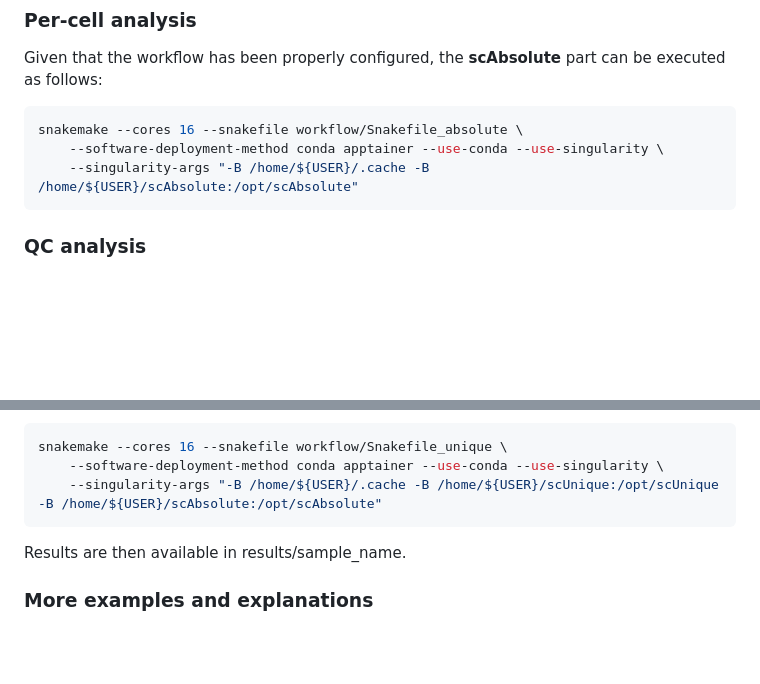
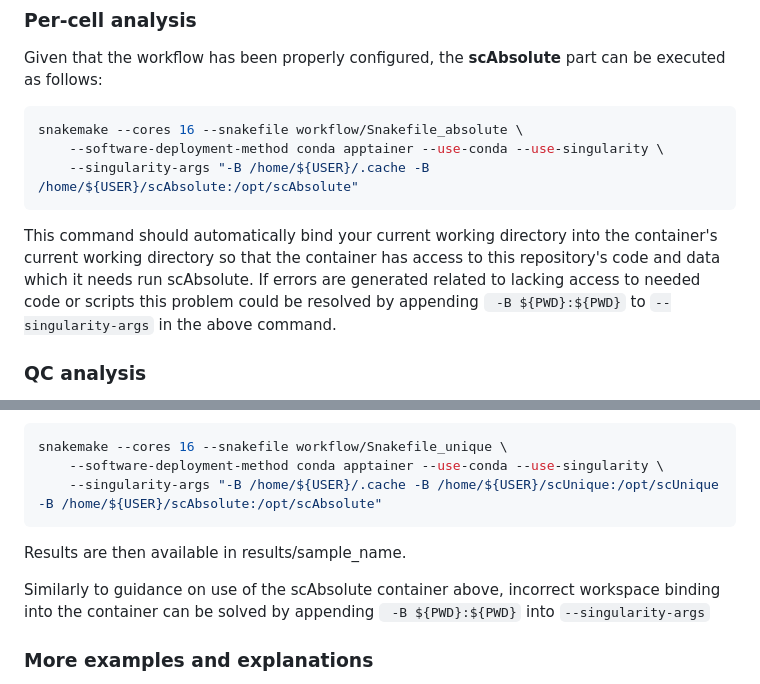
Before and after one commit to markowetzlab/scDNAseq-workflow, a Markdown page: README.md, 2 parts joined by grey strips. GitHub-like rendering; blank space fills up the shorter version.

Commit message:
Enhance README with manual container binding instructions
Added instructions for manually binding current working directory to container and clarified error resolution steps.

````diff
--- a/README.md
+++ b/README.md
@@ -82,6 +82,10 @@ snakemake --cores 16 --snakefile workflow/Snakefile_absolute \
     --singularity-args "-B /home/${USER}/.cache -B /home/${USER}/scAbsolute:/opt/scAbsolute"
 ```
 
+This command should automatically bind your current working directory into the container's current working directory so that the container has access to
+this repository's code and data which it needs run scAbsolute. If errors are generated related to lacking access to needed code or scripts this problem
+could be resolved by appending ` -B ${PWD}:${PWD}` to `--singularity-args` in the above command.
+
 ### QC analysis
 
 Please take the time to analyze the data (the qc script to be used for this step is available at scripts/qc-script.R)
@@ -111,6 +115,9 @@ snakemake --cores 16 --snakefile workflow/Snakefile_unique \
 ```
 
 Results are then available in results/sample_name.
+
+Similarly to guidance on use of the scAbsolute container above, incorrect workspace binding into the container can be solved by appending ` -B ${PWD}:${PWD}` into
+`--singularity-args`
 
 ### More examples and explanations
 
````
